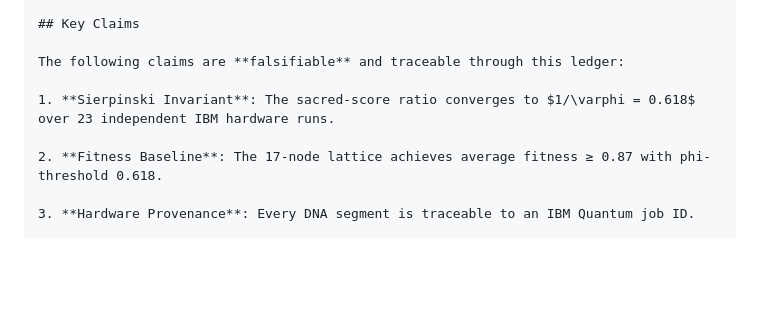
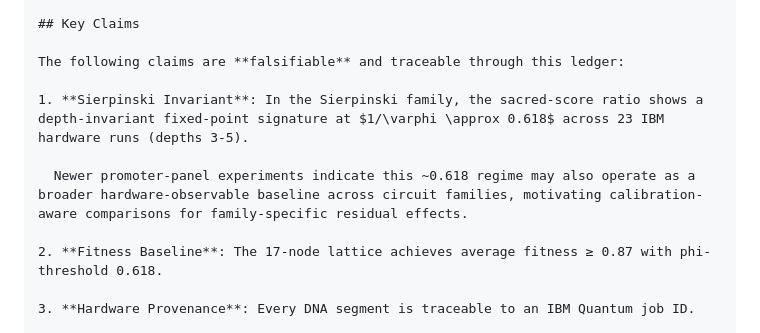
Before and after one commit to quantumdynamics927-dotcom/TMT_Quantum_Vault-, a Markdown page: evidence_ledger/README.md, the part around the change. Drawn GitHub-style; blank space fills up the shorter version.

Commit message:
Clarify Sierpinski invariant interpretation

```diff
--- a/evidence_ledger/README.md
+++ b/evidence_ledger/README.md
@@ -180,7 +180,9 @@ The ledger follows FAIR principles:
 
 The following claims are **falsifiable** and traceable through this ledger:
 
-1. **Sierpinski Invariant**: The sacred-score ratio converges to $1/\varphi = 0.618$ over 23 independent IBM hardware runs.
+1. **Sierpinski Invariant**: In the Sierpinski family, the sacred-score ratio shows a depth-invariant fixed-point signature at $1/\varphi \approx 0.618$ across 23 IBM hardware runs (depths 3-5).
+
+  Newer promoter-panel experiments indicate this ~0.618 regime may also operate as a broader hardware-observable baseline across circuit families, motivating calibration-aware comparisons for family-specific residual effects.
 
 2. **Fitness Baseline**: The 17-node lattice achieves average fitness ≥ 0.87 with phi-threshold 0.618.
 
```
Also changed, not shown: README.md (+3 -1 lines), evidence_ledger/VALIDATION_PROTOCOL.md (+3 -1 lines).
